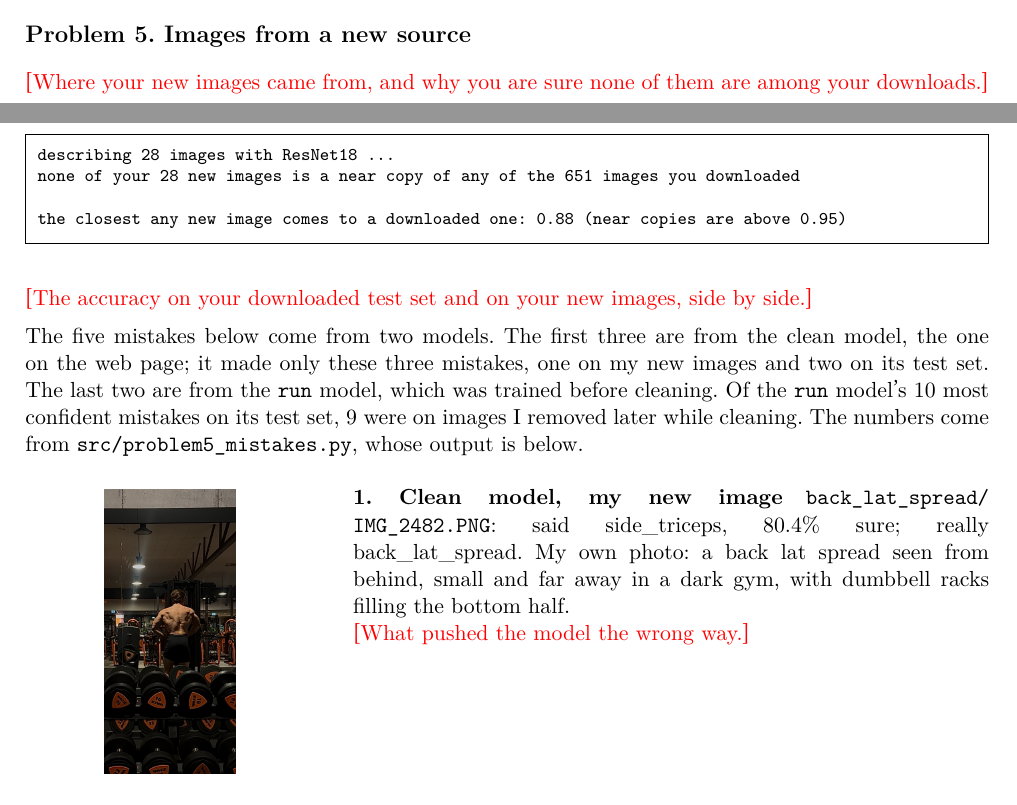
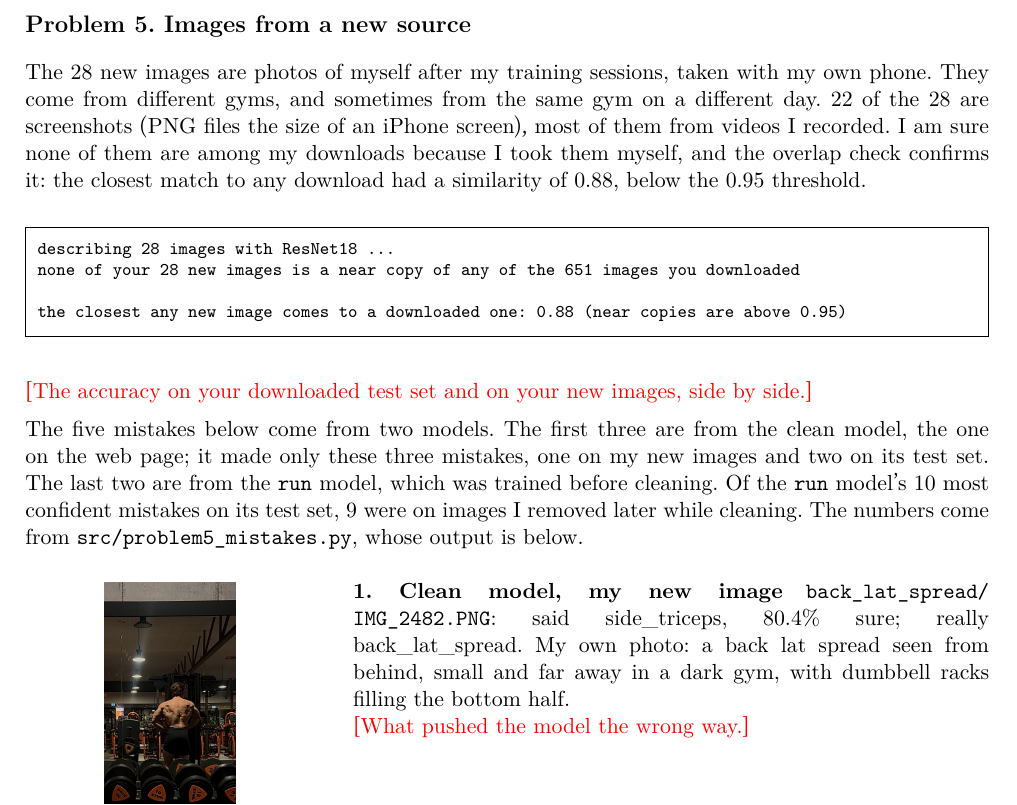
Before and after one commit to NajrGrowth/mas1004-assignment1, a LaTeX document (long_report/long_report.tex): two parts of pages 10 and 11 of 27 before the commit and part of page 11 of 27 after it, the two joined at a grey line, cut so that both start at the same text. Compiled offline with XeLaTeX.

Commit message:
Long report: where the new images came from
Co-Authored-By: Claude Opus 5.5 <noreply@anthropic.com>

```diff
--- a/long_report/long_report.tex
+++ b/long_report/long_report.tex
@@ -195,8 +195,7 @@ I think the cleaning is the main reason for the better results, because there wa
 % ---------------------------------------------------------------------------
 \section*{Problem 5. Images from a new source}
 
-\fillin{Where your new images came from, and why you are sure none of them are
-among your downloads.}
+The 28 new images are photos of myself after my training sessions, taken with my own phone. They come from different gyms, and sometimes from the same gym on a different day. 22 of the 28 are screenshots (PNG files the size of an iPhone screen), most of them from videos I recorded. I am sure none of them are among my downloads because I took them myself, and the overlap check confirms it: the closest match to any download had a similarity of 0.88, below the 0.95 threshold.
 
 \outputfile{outputs/overlap.txt}
 
```
